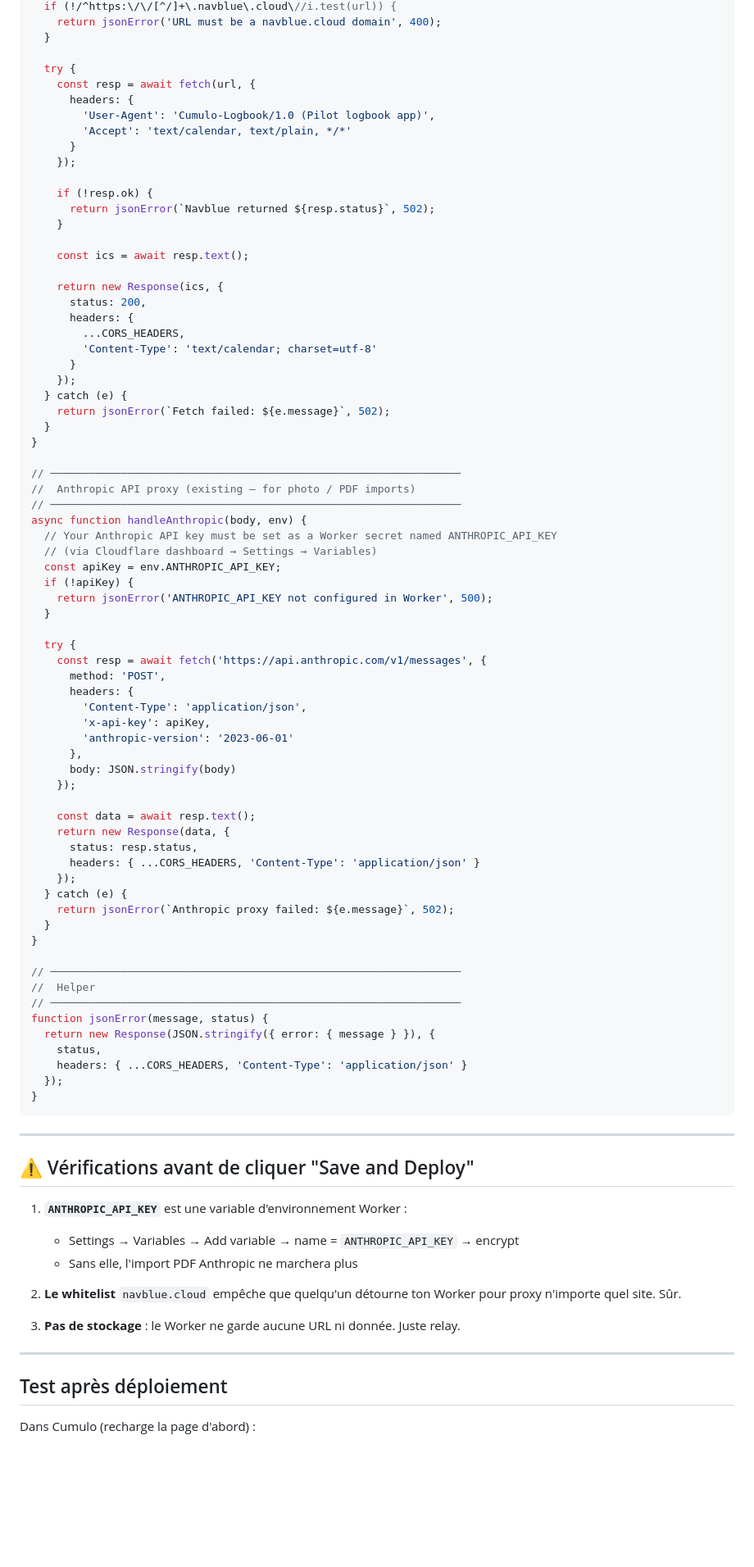
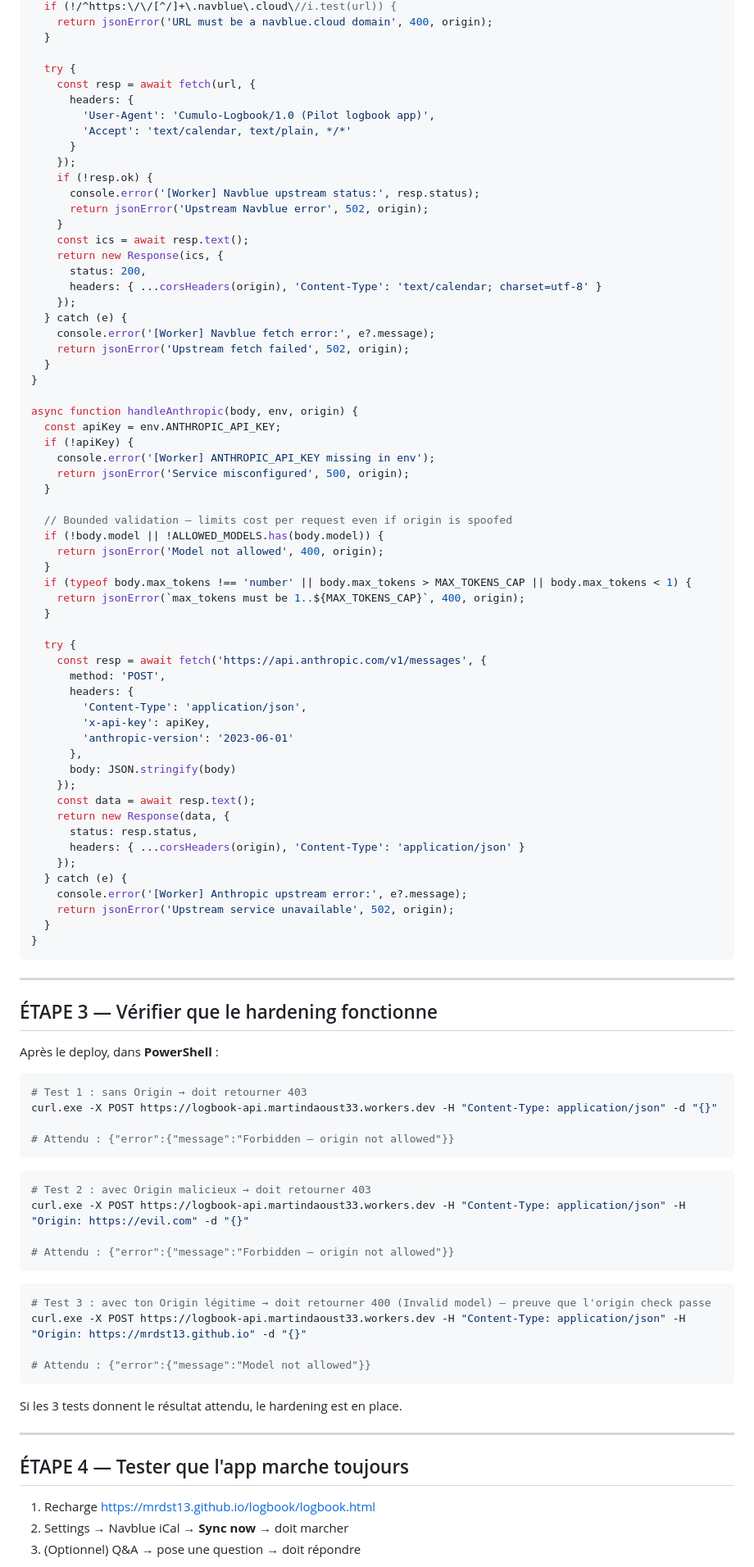
Before and after one commit to mrdst13/logbook, a Markdown page: worker-update-INSTRUCTIONS.md, the part around one of its changes. Shown at 82% size. Rendered like a GitHub page; blank space fills up the shorter version.

````diff
--- a/worker-update-INSTRUCTIONS.md
+++ b/worker-update-INSTRUCTIONS.md
@@ -68,5 +139,5 @@ async function handleFetchICS(body) {
   if (!/^https:\/\/[^/]+\.navblue\.cloud\//i.test(url)) {
-    return jsonError('URL must be a navblue.cloud domain', 400);
+    return jsonError('URL must be a navblue.cloud domain', 400, origin);
   }
 
   try {
@@ -76,34 +147,34 @@ async function handleFetchICS(body) {
         'Accept': 'text/calendar, text/plain, */*'
       }
     });
-
     if (!resp.ok) {
-      return jsonError(`Navblue returned ${resp.status}`, 502);
+      console.error('[Worker] Navblue upstream status:', resp.status);
+      return jsonError('Upstream Navblue error', 502, origin);
     }
-
     const ics = await resp.text();
-
     return new Response(ics, {
       status: 200,
-      headers: {
-        ...CORS_HEADERS,
-        'Content-Type': 'text/calendar; charset=utf-8'
-      }
+      headers: { ...corsHeaders(origin), 'Content-Type': 'text/calendar; charset=utf-8' }
     });
   } catch (e) {
-    return jsonError(`Fetch failed: ${e.message}`, 502);
+    console.error('[Worker] Navblue fetch error:', e?.message);
+    return jsonError('Upstream fetch failed', 502, origin);
   }
 }
 
-// ────────────────────────────────────────────────────────────────
-//  Anthropic API proxy (existing — for photo / PDF imports)
-// ────────────────────────────────────────────────────────────────
-async function handleAnthropic(body, env) {
-  // Your Anthropic API key must be set as a Worker secret named ANTHROPIC_API_KEY
-  // (via Cloudflare dashboard → Settings → Variables)
+async function handleAnthropic(body, env, origin) {
   const apiKey = env.ANTHROPIC_API_KEY;
   if (!apiKey) {
-    return jsonError('ANTHROPIC_API_KEY not configured in Worker', 500);
+    console.error('[Worker] ANTHROPIC_API_KEY missing in env');
+    return jsonError('Service misconfigured', 500, origin);
+  }
+
+  // Bounded validation — limits cost per request even if origin is spoofed
+  if (!body.model || !ALLOWED_MODELS.has(body.model)) {
+    return jsonError('Model not allowed', 400, origin);
+  }
+  if (typeof body.max_tokens !== 'number' || body.max_tokens > MAX_TOKENS_CAP || body.max_tokens < 1) {
+    return jsonError(`max_tokens must be 1..${MAX_TOKENS_CAP}`, 400, origin);
   }
 
   try {
@@ -116,43 +187,52 @@ async function handleAnthropic(body, env) {
       },
       body: JSON.stringify(body)
     });
-
     const data = await resp.text();
     return new Response(data, {
       status: resp.status,
-      headers: { ...CORS_HEADERS, 'Content-Type': 'application/json' }
+      headers: { ...corsHeaders(origin), 'Content-Type': 'application/json' }
     });
   } catch (e) {
-    return jsonError(`Anthropic proxy failed: ${e.message}`, 502);
+    console.error('[Worker] Anthropic upstream error:', e?.message);
+    return jsonError('Upstream service unavailable', 502, origin);
   }
-}
-
-// ────────────────────────────────────────────────────────────────
-//  Helper
-// ────────────────────────────────────────────────────────────────
-function jsonError(message, status) {
-  return new Response(JSON.stringify({ error: { message } }), {
-    status,
-    headers: { ...CORS_HEADERS, 'Content-Type': 'application/json' }
-  });
 }
 ```
 
 ---
 
-## ⚠️ Vérifications avant de cliquer "Save and Deploy"
+## ÉTAPE 3 — Vérifier que le hardening fonctionne
 
-1. **`ANTHROPIC_API_KEY`** est une variable d'environnement Worker :
-   - Settings → Variables → Add variable → name = `ANTHROPIC_API_KEY` → encrypt
-   - Sans elle, l'import PDF Anthropic ne marchera plus
+Après le deploy, dans **PowerShell** :
 
-2. **Le whitelist** `navblue.cloud` empêche que quelqu'un détourne ton Worker pour proxy n'importe quel site. Sûr.
+```powershell
+# Test 1 : sans Origin → doit retourner 403
+curl.exe -X POST https://logbook-api.martindaoust33.workers.dev -H "Content-Type: application/json" -d "{}"
 
-3. **Pas de stockage** : le Worker ne garde aucune URL ni donnée. Juste relay.
+# Attendu : {"error":{"message":"Forbidden — origin not allowed"}}
+```
+
+```powershell
+# Test 2 : avec Origin malicieux → doit retourner 403
+curl.exe -X POST https://logbook-api.martindaoust33.workers.dev -H "Content-Type: application/json" -H "Origin: https://evil.com" -d "{}"
+
+# Attendu : {"error":{"message":"Forbidden — origin not allowed"}}
+```
+
+```powershell
+# Test 3 : avec ton Origin légitime → doit retourner 400 (Invalid model) — preuve que l'origin check passe
+curl.exe -X POST https://logbook-api.martindaoust33.workers.dev -H "Content-Type: application/json" -H "Origin: https://mrdst13.github.io" -d "{}"
+
+# Attendu : {"error":{"message":"Model not allowed"}}
+```
+
+Si les 3 tests donnent le résultat attendu, le hardening est en place.
 
 ---
 
-## Test après déploiement
+## ÉTAPE 4 — Tester que l'app marche toujours
 
-Dans Cumulo (recharge la page d'abord) :
+1. Recharge https://mrdst13.github.io/logbook/logbook.html
+2. Settings → Navblue iCal → **Sync now** → doit marcher
+3. (Optionnel) Q&A → pose une question → doit répondre
 
````
Also changed, not shown: other parts of worker-update-INSTRUCTIONS.md (+119 -45 lines).
